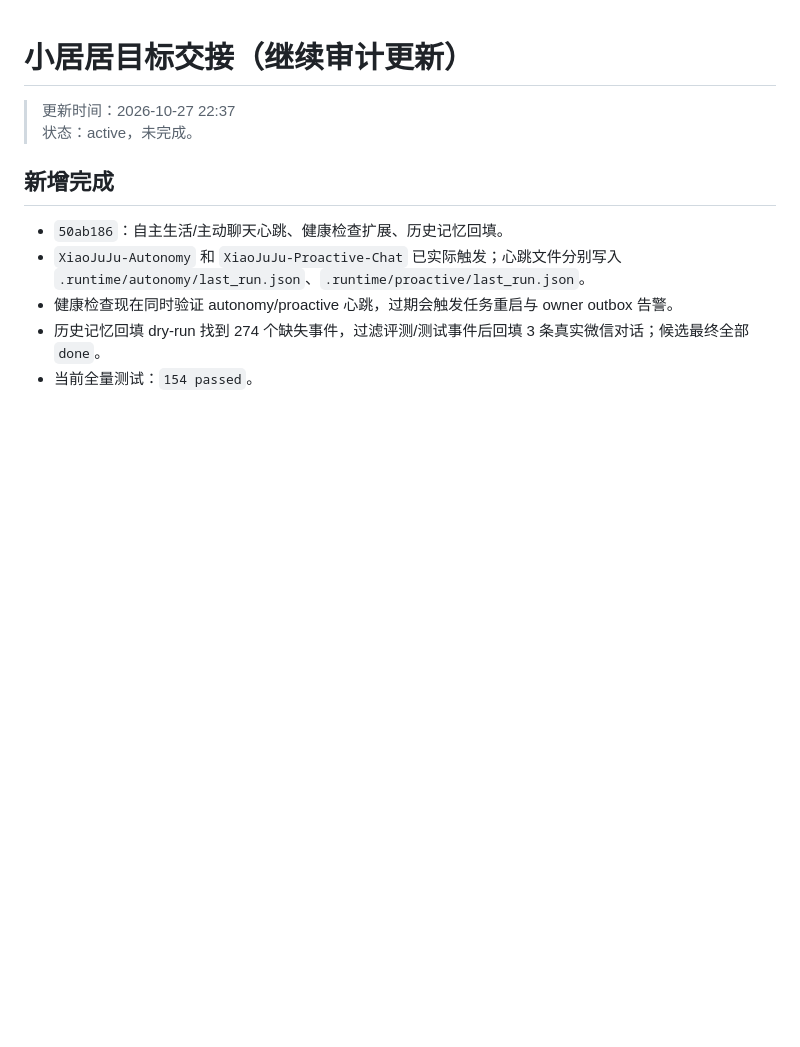
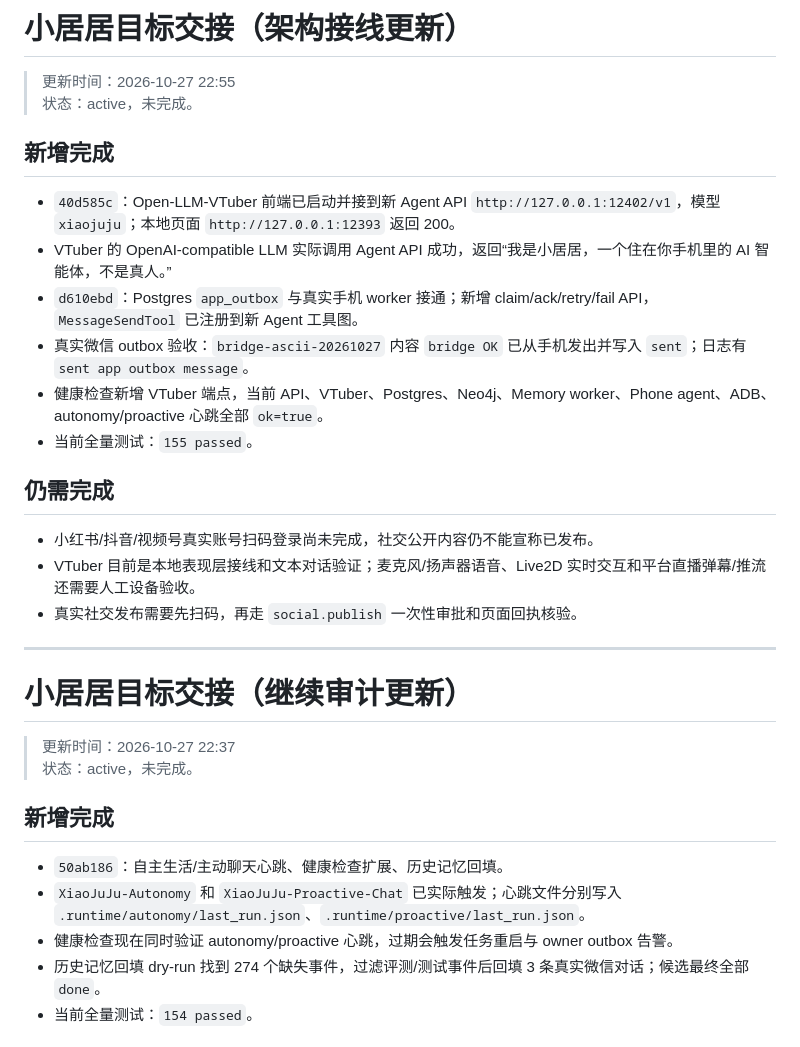
Before and after one commit to zhyg1222/105561, a Markdown page: HANDOFF.md, the part around the change. Drawn GitHub-style; blank space fills up the shorter version.

Commit message:
docs: record vtuber and outbox bridge validation

```diff
--- a/HANDOFF.md
+++ b/HANDOFF.md
@@ -1,3 +1,24 @@
+# 小居居目标交接（架构接线更新）
+
+> 更新时间：2026-10-27 22:55
+> 状态：active，未完成。
+
+## 新增完成
+
+- `40d585c`：Open-LLM-VTuber 前端已启动并接到新 Agent API `http://127.0.0.1:12402/v1`，模型 `xiaojuju`；本地页面 `http://127.0.0.1:12393` 返回 200。
+- VTuber 的 OpenAI-compatible LLM 实际调用 Agent API 成功，返回“我是小居居，一个住在你手机里的 AI 智能体，不是真人。”
+- `d610ebd`：Postgres `app_outbox` 与真实手机 worker 接通；新增 claim/ack/retry/fail API，`MessageSendTool` 已注册到新 Agent 工具图。
+- 真实微信 outbox 验收：`bridge-ascii-20261027` 内容 `bridge OK` 已从手机发出并写入 `sent`；日志有 `sent app outbox message`。
+- 健康检查新增 VTuber 端点，当前 API、VTuber、Postgres、Neo4j、Memory worker、Phone agent、ADB、autonomy/proactive 心跳全部 `ok=true`。
+- 当前全量测试：`155 passed`。
+
+## 仍需完成
+
+- 小红书/抖音/视频号真实账号扫码登录尚未完成，社交公开内容仍不能宣称已发布。
+- VTuber 目前是本地表现层接线和文本对话验证；麦克风/扬声器语音、Live2D 实时交互和平台直播弹幕/推流还需要人工设备验收。
+- 真实社交发布需要先扫码，再走 `social.publish` 一次性审批和页面回执核验。
+
+---
 # 小居居目标交接（继续审计更新）
 
 > 更新时间：2026-10-27 22:37
```
